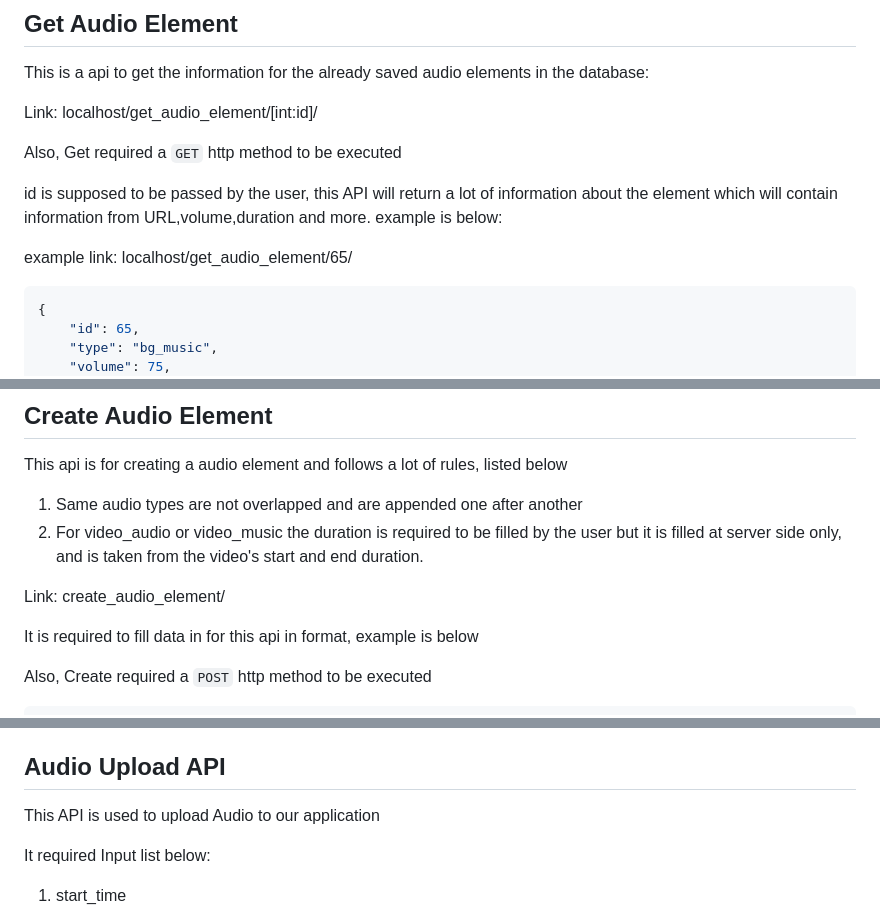
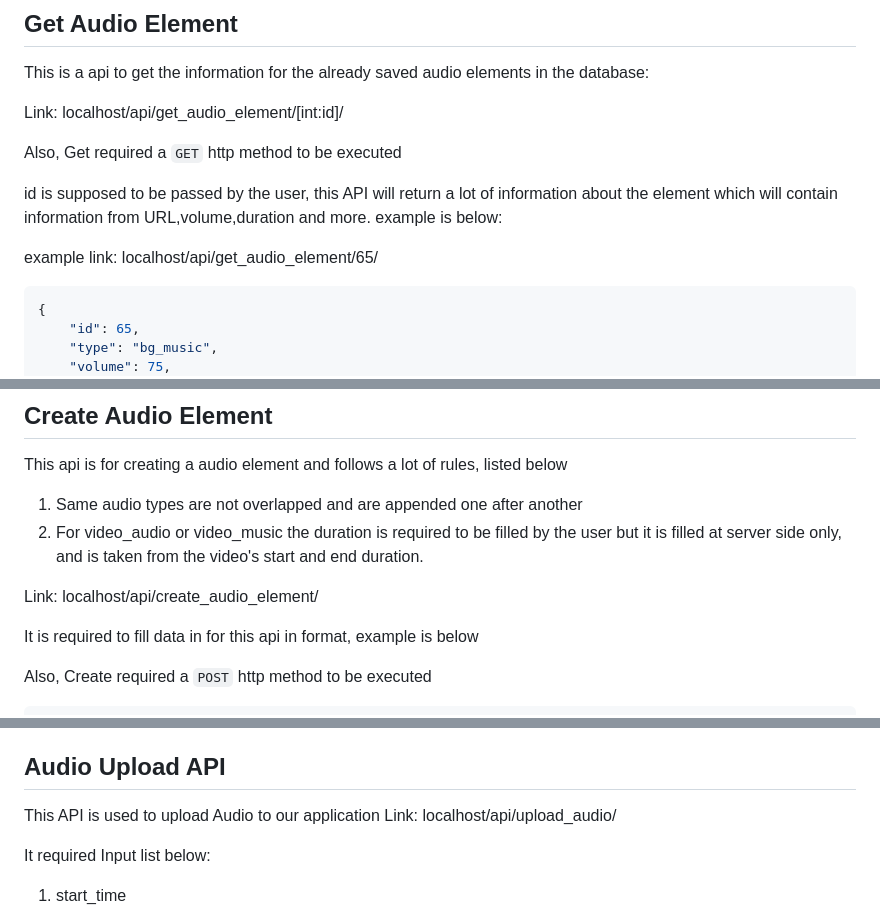
Before and after one commit to nikhil-kumar-tomar/Videomaker_API_only, a Markdown page: Readme.md, 3 parts joined by grey strips. GitHub-like rendering.

Commit message:
Update Readme.md
Mistakes fixes

````diff
--- a/Readme.md
+++ b/Readme.md
@@ -18,14 +18,14 @@ For all cases below I am going to take URL of websites as `localhost` this can c
 
 This is a api to get the information for the already saved audio elements in the database:
 
-Link: localhost/get_audio_element/[int:id]/
+Link: localhost/api/get_audio_element/[int:id]/
 
 Also, Get required a `GET` http method to be executed
 
 id is supposed to be passed by the user, this API will return a lot of information about the element which will contain information from URL,volume,duration and more.
 example is below:
 
-example link: localhost/get_audio_element/65/
+example link: localhost/api/get_audio_element/65/
 
 ```json
 {
@@ -49,7 +49,7 @@ This api is for creating a audio element and follows a lot of rules, listed belo
 1. Same audio types are not overlapped and are appended one after another
 2. For video_audio or video_music the duration is required to be filled by the user but it is filled at server side only, and is taken from the video's start and end duration.
 
-Link: create_audio_element/
+Link: localhost/api/create_audio_element/
 
 It is required to fill data in for this api in format, example is below
 
@@ -266,6 +266,7 @@ There are only 2 Experimental API for uploading audio and video to the applicati
 ## Audio Upload API
 
 This API is used to upload Audio to our application
+Link: localhost/api/upload_audio/
 
 It required Input list below:
 
````
Also changed, not shown: other parts of Readme.md (+2 -0 lines).
